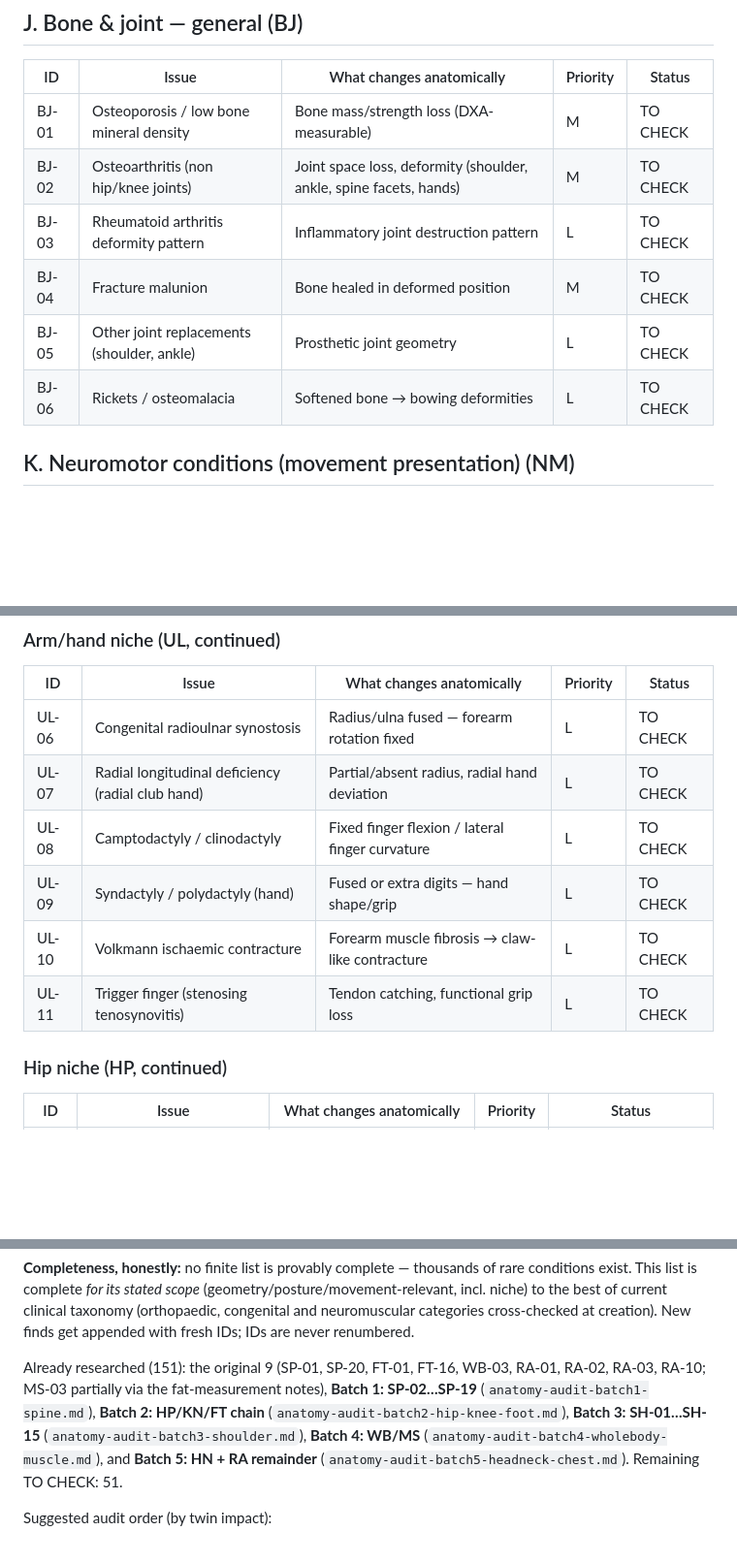
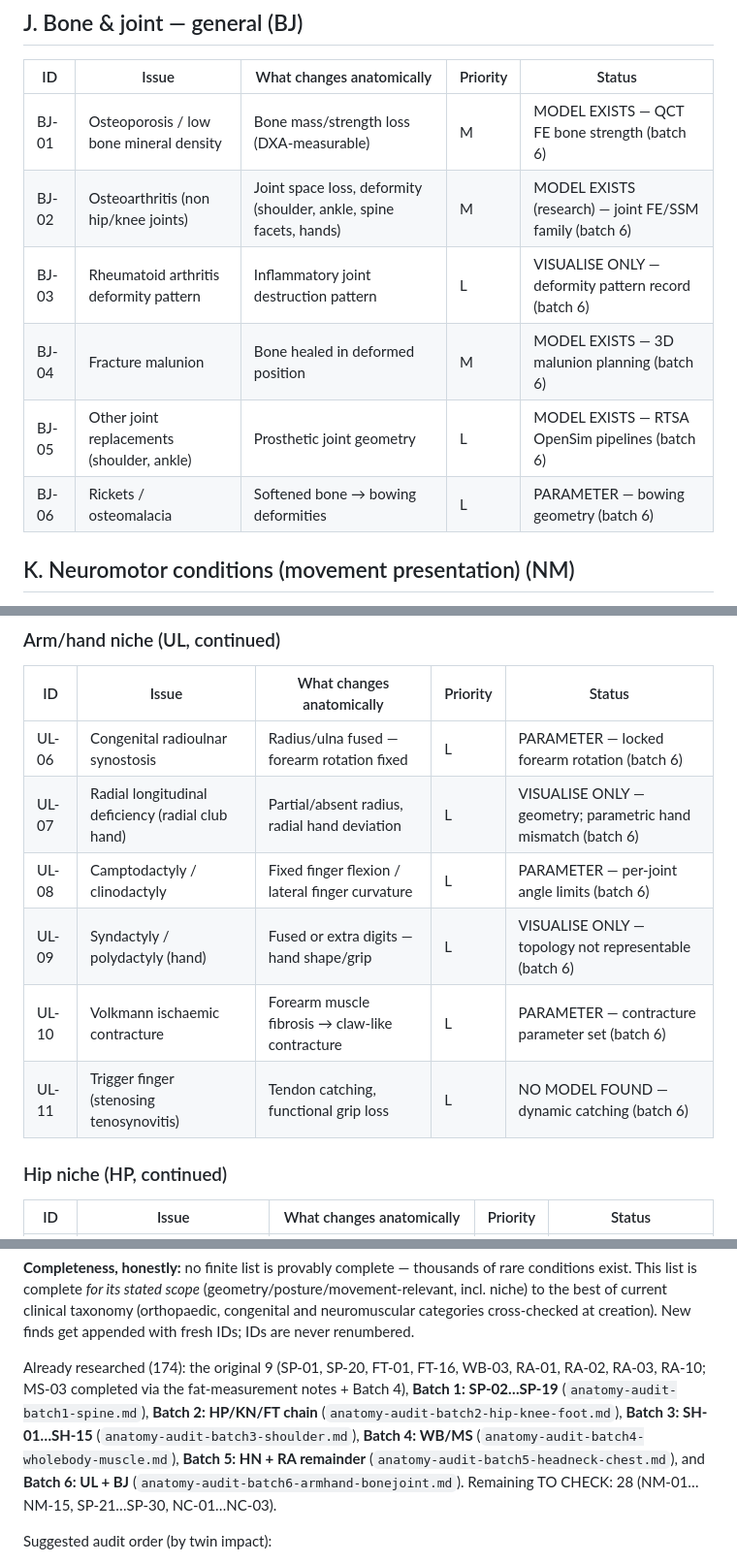
Before and after one commit to HarmannBitte/rehab-agent, a Markdown page: docs/anatomy-issues-checklist.md, 3 parts joined by grey strips. Shown at 97% size. Drawn GitHub-style; blank space fills up the shorter version.

Commit message:
Anatomy audit batch 6: arm/hand and bone/joint (22 issues)

```diff
--- a/docs/anatomy-issues-checklist.md
+++ b/docs/anatomy-issues-checklist.md
@@ -169,12 +169,12 @@
 
 | ID | Issue | What changes anatomically | Priority | Status |
 |---|---|---|---|---|
-| BJ-01 | Osteoporosis / low bone mineral density | Bone mass/strength loss (DXA-measurable) | M | TO CHECK |
-| BJ-02 | Osteoarthritis (non hip/knee joints) | Joint space loss, deformity (shoulder, ankle, spine facets, hands) | M | TO CHECK |
-| BJ-03 | Rheumatoid arthritis deformity pattern | Inflammatory joint destruction pattern | L | TO CHECK |
-| BJ-04 | Fracture malunion | Bone healed in deformed position | M | TO CHECK |
-| BJ-05 | Other joint replacements (shoulder, ankle) | Prosthetic joint geometry | L | TO CHECK |
-| BJ-06 | Rickets / osteomalacia | Softened bone → bowing deformities | L | TO CHECK |
+| BJ-01 | Osteoporosis / low bone mineral density | Bone mass/strength loss (DXA-measurable) | M | MODEL EXISTS — QCT FE bone strength (batch 6) |
+| BJ-02 | Osteoarthritis (non hip/knee joints) | Joint space loss, deformity (shoulder, ankle, spine facets, hands) | M | MODEL EXISTS (research) — joint FE/SSM family (batch 6) |
+| BJ-03 | Rheumatoid arthritis deformity pattern | Inflammatory joint destruction pattern | L | VISUALISE ONLY — deformity pattern record (batch 6) |
+| BJ-04 | Fracture malunion | Bone healed in deformed position | M | MODEL EXISTS — 3D malunion planning (batch 6) |
+| BJ-05 | Other joint replacements (shoulder, ankle) | Prosthetic joint geometry | L | MODEL EXISTS — RTSA OpenSim pipelines (batch 6) |
+| BJ-06 | Rickets / osteomalacia | Softened bone → bowing deformities | L | PARAMETER — bowing geometry (batch 6) |
 
 ## K. Neuromotor conditions (movement presentation) (NM)
 
@@ -263,12 +263,12 @@
 
 | ID | Issue | What changes anatomically | Priority | Status |
 |---|---|---|---|---|
-| UL-06 | Congenital radioulnar synostosis | Radius/ulna fused — forearm rotation fixed | L | TO CHECK |
-| UL-07 | Radial longitudinal deficiency (radial club hand) | Partial/absent radius, radial hand deviation | L | TO CHECK |
-| UL-08 | Camptodactyly / clinodactyly | Fixed finger flexion / lateral finger curvature | L | TO CHECK |
-| UL-09 | Syndactyly / polydactyly (hand) | Fused or extra digits — hand shape/grip | L | TO CHECK |
-| UL-10 | Volkmann ischaemic contracture | Forearm muscle fibrosis → claw-like contracture | L | TO CHECK |
-| UL-11 | Trigger finger (stenosing tenosynovitis) | Tendon catching, functional grip loss | L | TO CHECK |
+| UL-06 | Congenital radioulnar synostosis | Radius/ulna fused — forearm rotation fixed | L | PARAMETER — locked forearm rotation (batch 6) |
+| UL-07 | Radial longitudinal deficiency (radial club hand) | Partial/absent radius, radial hand deviation | L | VISUALISE ONLY — geometry; parametric hand mismatch (batch 6) |
+| UL-08 | Camptodactyly / clinodactyly | Fixed finger flexion / lateral finger curvature | L | PARAMETER — per-joint angle limits (batch 6) |
+| UL-09 | Syndactyly / polydactyly (hand) | Fused or extra digits — hand shape/grip | L | VISUALISE ONLY — topology not representable (batch 6) |
+| UL-10 | Volkmann ischaemic contracture | Forearm muscle fibrosis → claw-like contracture | L | PARAMETER — contracture parameter set (batch 6) |
+| UL-11 | Trigger finger (stenosing tenosynovitis) | Tendon catching, functional grip loss | L | NO MODEL FOUND — dynamic catching (batch 6) |
 
 ### Hip niche (HP, continued)
 
@@ -375,16 +375,17 @@ current clinical taxonomy (orthopaedic, congenital and neuromuscular
 categories cross-checked at creation). New finds get appended with fresh
 IDs; IDs are never renumbered.
 
-Already researched (151): the original 9 (SP-01, SP-20, FT-01, FT-16,
-WB-03, RA-01, RA-02, RA-03, RA-10; MS-03 partially via the
-fat-measurement notes), **Batch 1: SP-02…SP-19**
+Already researched (174): the original 9 (SP-01, SP-20, FT-01, FT-16,
+WB-03, RA-01, RA-02, RA-03, RA-10; MS-03 completed via the
+fat-measurement notes + Batch 4), **Batch 1: SP-02…SP-19**
 (`anatomy-audit-batch1-spine.md`), **Batch 2: HP/KN/FT chain**
 (`anatomy-audit-batch2-hip-knee-foot.md`), **Batch 3:
 SH-01…SH-15** (`anatomy-audit-batch3-shoulder.md`), **Batch 4:
-WB/MS** (`anatomy-audit-batch4-wholebody-muscle.md`), and
-**Batch 5: HN + RA remainder**
-(`anatomy-audit-batch5-headneck-chest.md`).
-Remaining TO CHECK: 51.
+WB/MS** (`anatomy-audit-batch4-wholebody-muscle.md`), **Batch 5:
+HN + RA remainder** (`anatomy-audit-batch5-headneck-chest.md`),
+and **Batch 6: UL + BJ**
+(`anatomy-audit-batch6-armhand-bonejoint.md`).
+Remaining TO CHECK: 28 (NM-01…NM-15, SP-21…SP-30, NC-01…NC-03).
 
 Suggested audit order (by twin impact):
 1. **Spine/trunk remainder** (SP-05…SP-19) — posture is the core claim.
```
Also changed, not shown: other parts of docs/anatomy-issues-checklist.md (+11 -11 lines), CHANGELOG.md (+1 -0 lines), docs/anatomy-audit-batch6-armhand-bonejoint.md (added, +98 -0 lines).
